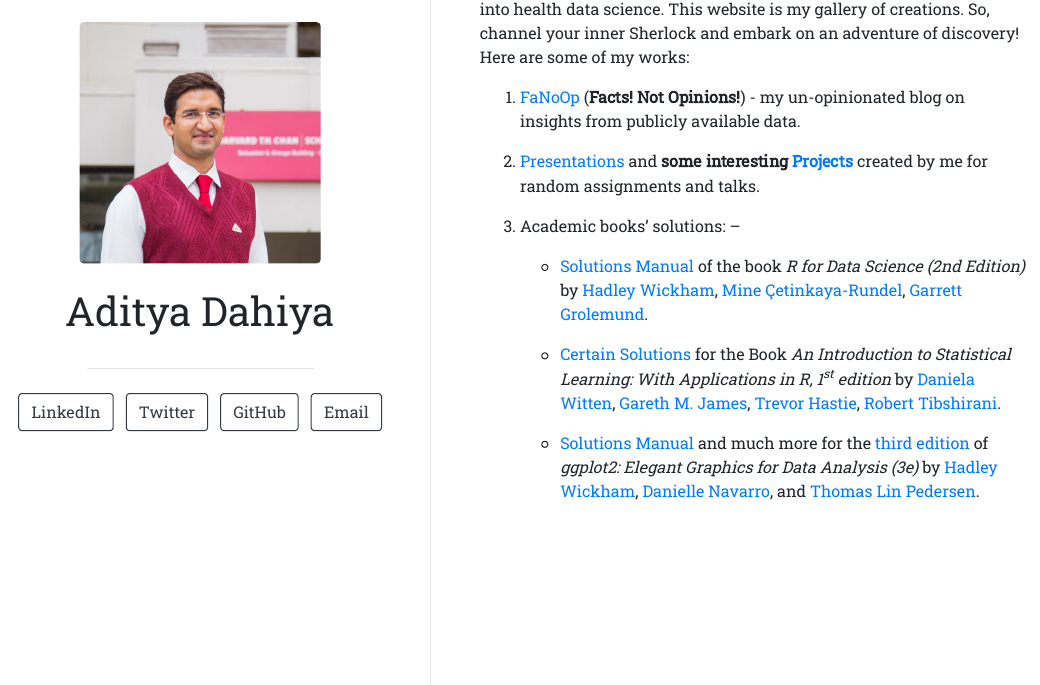
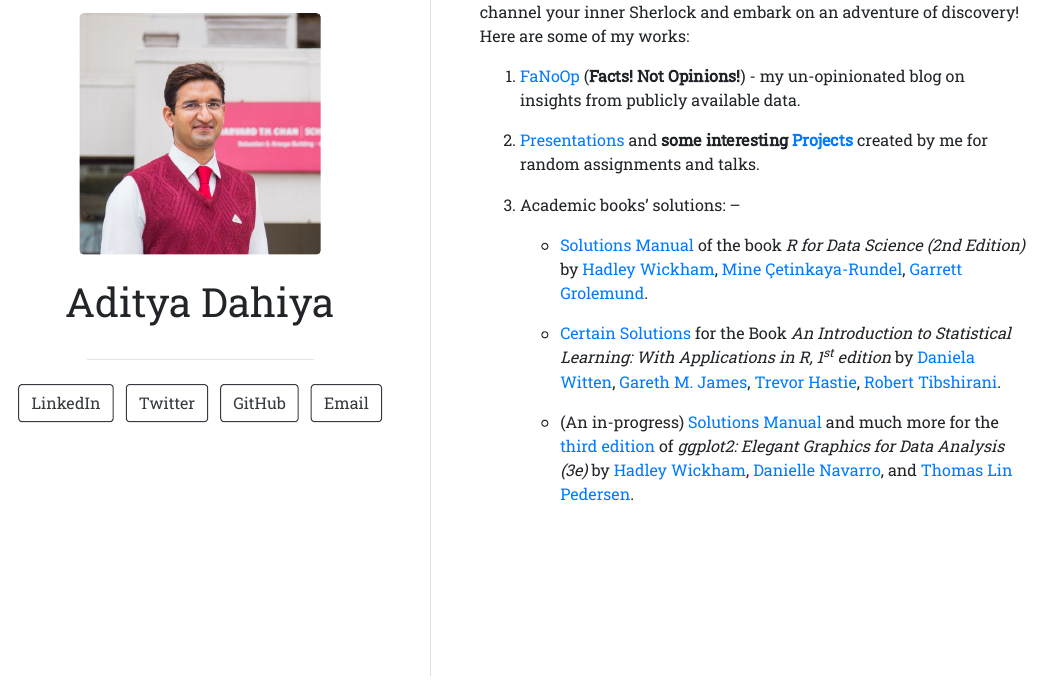
Before and after one commit to Aditya-Dahiya/aditya-dahiya.github.io, an R Markdown document (index.Rmd): the page in a window 1100 px wide, from 220 px down before the commit and from 230 px down after it. The pictures show the output file index.html that the author committed with the source, opened offline.

Commit message:
Minor add in-porgress

```diff
--- a/index.Rmd
+++ b/index.Rmd
@@ -26,4 +26,4 @@ Greetings, I'm Aditya Dahiya. By day, I wrangle bureaucracy, but by night, I'm t
 
     -   [Certain Solutions](https://aditya-dahiya.github.io/ISLR1solutions/ "https://aditya-dahiya.github.io/ISLR1solutions/") for the Book *An Introduction to Statistical Learning: With Applications in R, 1^st^ edition* by [Daniela Witten](https://www.danielawitten.com/), [Gareth M. James](https://www.garethmjames.com/), [Trevor Hastie](https://hastie.su.domains/), [Robert Tibshirani](https://tibshirani.su.domains/).
 
-    -   [Solutions Manual](https://aditya-dahiya.github.io/ggplot2book3e/ "https://aditya-dahiya.github.io/ggplot2book3e/") and much more for the [third edition](https://ggplot2-book.org/ "ggplot2 Book (3rd Edition)") of *ggplot2: Elegant Graphics for Data Analysis (3e)* by [Hadley Wickham](https://hadley.nz/), [Danielle Navarro](https://djnavarro.net/), and [Thomas Lin Pedersen](https://www.data-imaginist.com/).
+    -   (An in-progress) [Solutions Manual](https://aditya-dahiya.github.io/ggplot2book3e/ "https://aditya-dahiya.github.io/ggplot2book3e/") and much more for the [third edition](https://ggplot2-book.org/ "ggplot2 Book (3rd Edition)") of *ggplot2: Elegant Graphics for Data Analysis (3e)* by [Hadley Wickham](https://hadley.nz/), [Danielle Navarro](https://djnavarro.net/), and [Thomas Lin Pedersen](https://www.data-imaginist.com/).
```
Also changed, not shown: index.html.
